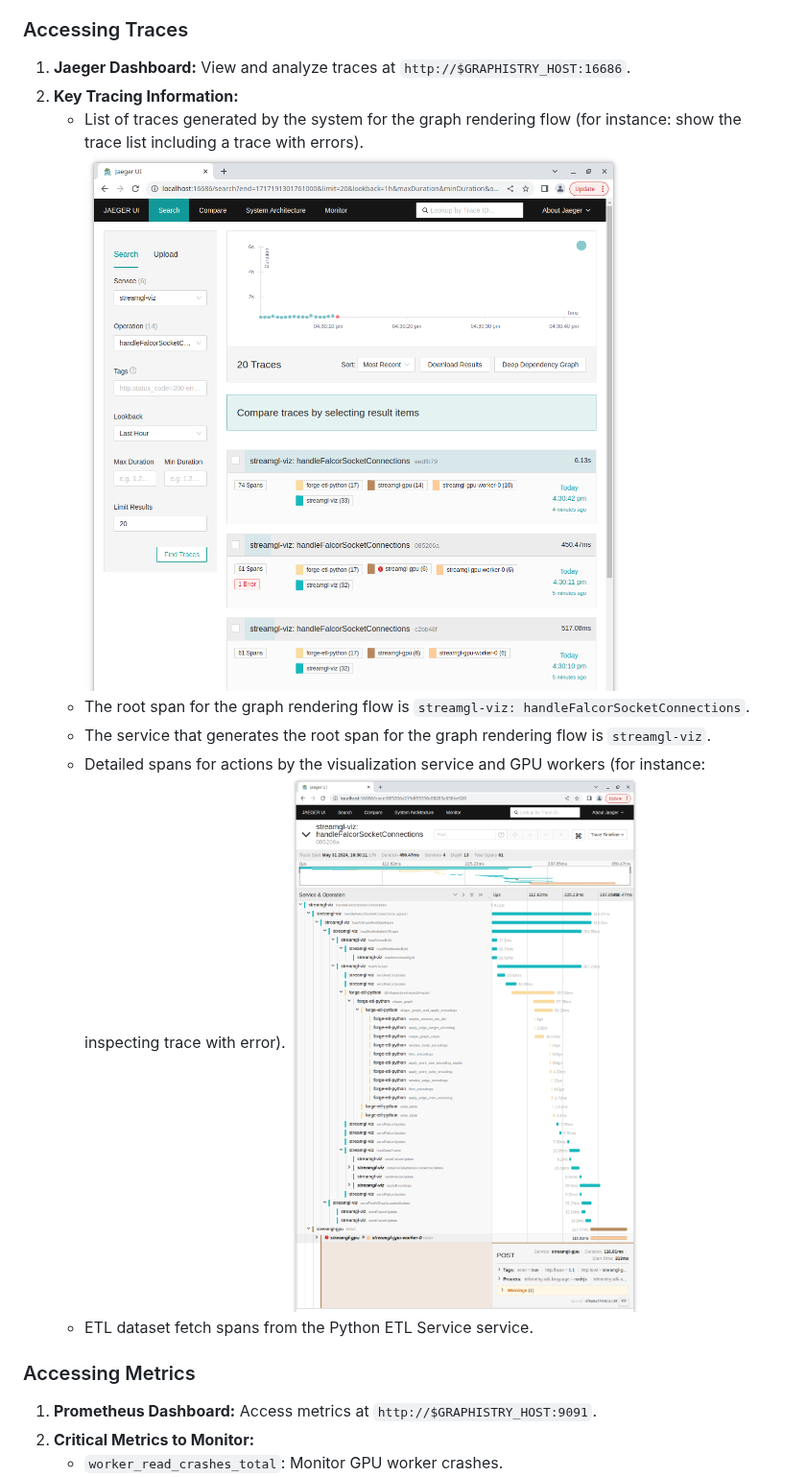
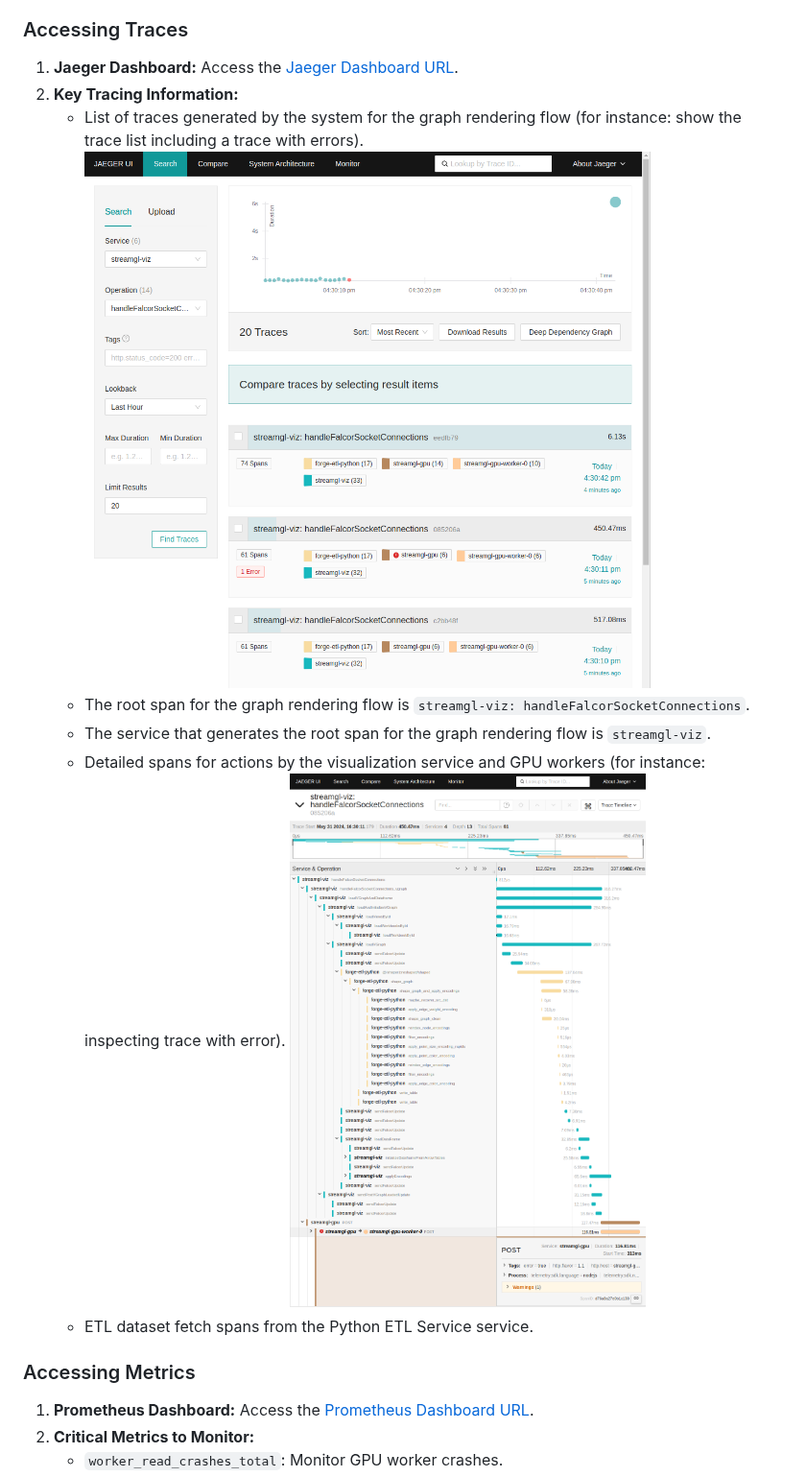
Before and after one commit to graphistry/graphistry-cli, a Markdown page: docs/telemetry.md, the part around one of its changes. Shown at 96% size. GitHub-like rendering; pictures changed too: docs/img/jaeger-inspecting-trace-with-error.png, docs/img/jaeger-trace-list-including-trace-with-error.png.

Commit message:
Add clarity to documentation for telemetry dashboard URLs

```diff
--- a/docs/telemetry.md
+++ b/docs/telemetry.md
@@ -120,7 +154,7 @@ To use telemetry with Graphistry, you need to:
 
 ### Accessing Traces
 
-1. **Jaeger Dashboard:** View and analyze traces at `http://$GRAPHISTRY_HOST:16686`.
+1. **Jaeger Dashboard:** Access the [Jaeger Dashboard URL](#jaeger-dashboard).
 2. **Key Tracing Information:**
    - List of traces generated by the system for the graph rendering flow (for instance: show the trace list including a trace with errors).
 ![List of traces generated by the system for the graph rendering flow](./img/jaeger-trace-list-including-trace-with-error.png)
@@ -131,7 +165,7 @@ To use telemetry with Graphistry, you need to:
    - ETL dataset fetch spans from the Python ETL Service service.
 
 ### Accessing Metrics
-1. **Prometheus Dashboard:** Access metrics at `http://$GRAPHISTRY_HOST:9091`.
+1. **Prometheus Dashboard:** Access the [Prometheus Dashboard URL](#prometheus-dashboard).
 2. **Critical Metrics to Monitor:**
    - `worker_read_crashes_total`: Monitor GPU worker crashes.
    - File upload and dataset creation metrics in the Python ETL service (all metrics with the name `forge_etl_python_upload_*`, for instance: `forge_etl_python_upload_datasets_request_total`).
```
Also changed, not shown: other parts of docs/telemetry.md (+42 -8 lines), docs/img/grafana-import-dcgm-dashboard-6.png, docs/img/prometheus-forge-etl-python-metric-example.png.
